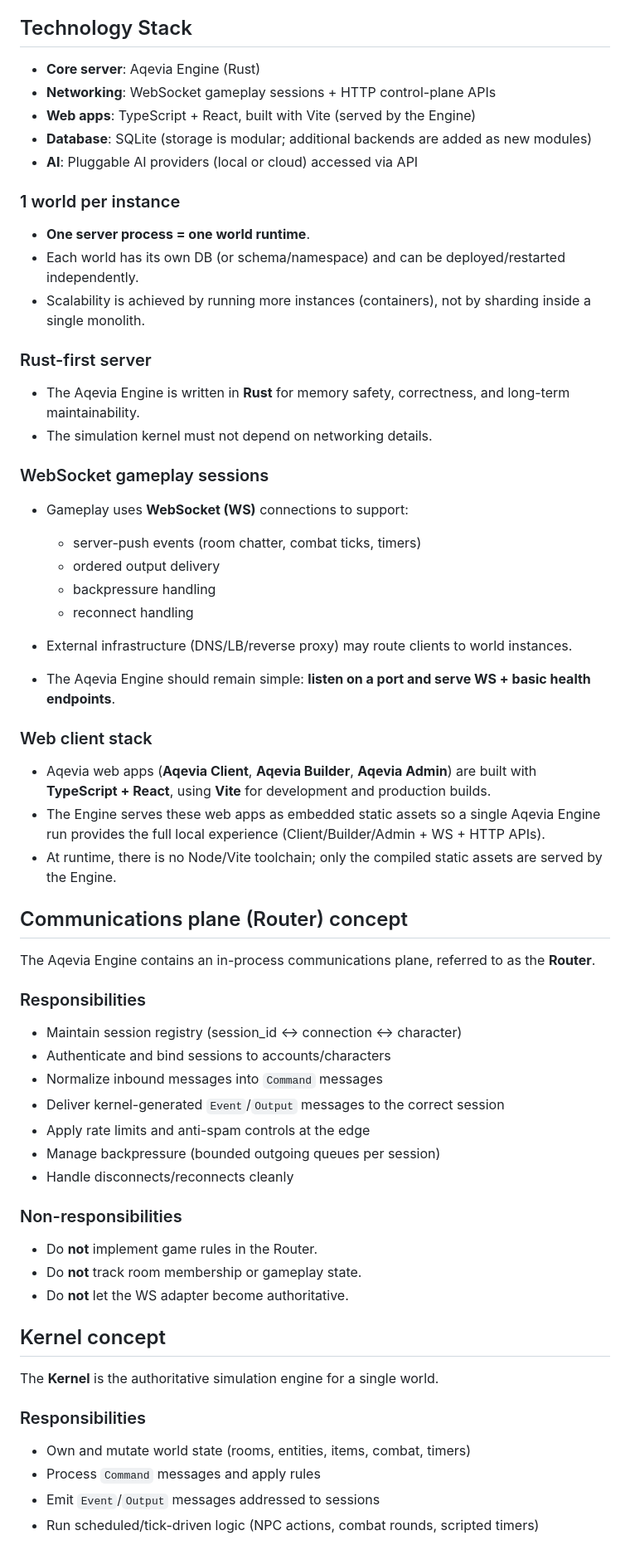
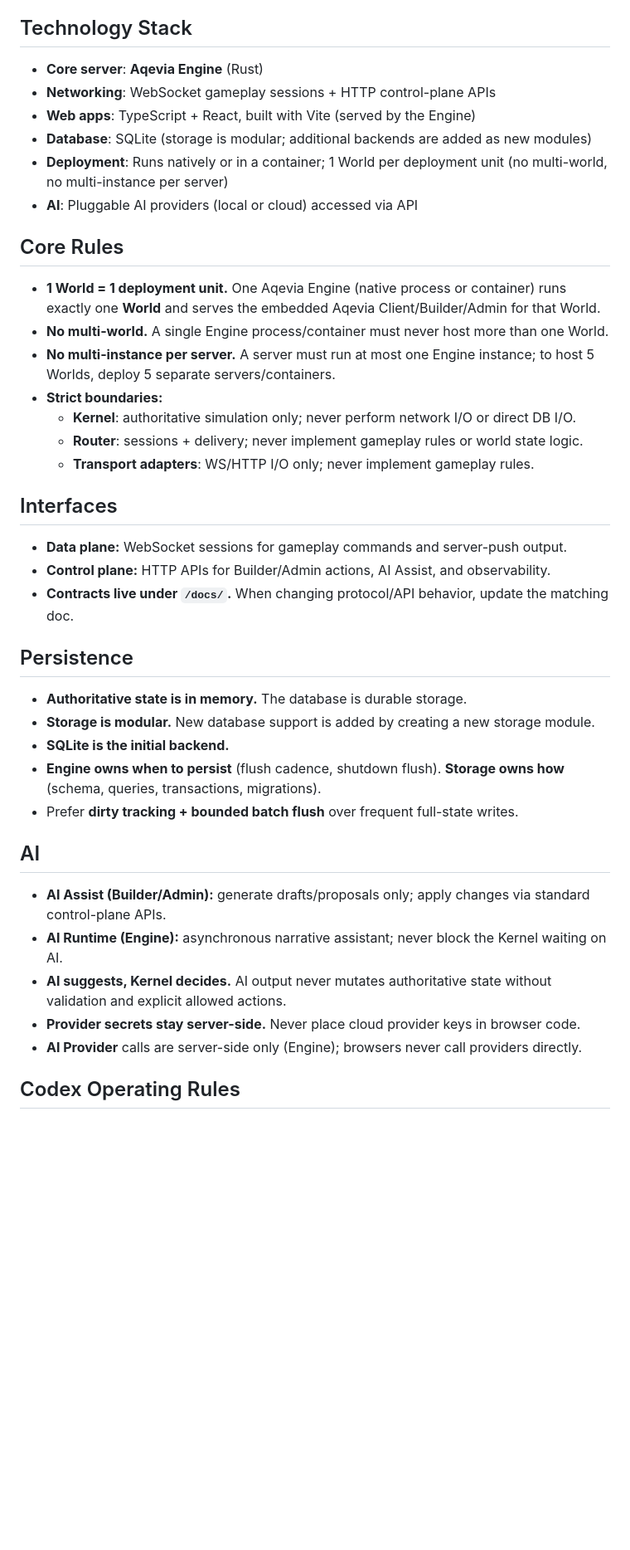
Before and after one commit to Tempus-superest/Aqevia, a Markdown page: AGENTS.md, the part around one of its changes. Shown at 83% size. Rendered like a GitHub page; blank space fills up the shorter version.

Commit message:
Revise AGENTS.md to clarify platform architecture, enhance terminology consistency, and expand documentation on Engine contracts and API conventions.

```diff
--- a/AGENTS.md
+++ b/AGENTS.md
@@ -32,70 +41,45 @@ This terminology list must remain consistently used across all docuemnts and fil
 
 ## Technology Stack
 
-- **Core server**: Aqevia Engine (Rust)
+- **Core server**: **Aqevia Engine** (Rust)
 - **Networking**: WebSocket gameplay sessions + HTTP control-plane APIs
 - **Web apps**: TypeScript + React, built with Vite (served by the Engine)
 - **Database**: SQLite (storage is modular; additional backends are added as new modules)
+- **Deployment**: Runs natively or in a container; 1 World per deployment unit (no multi-world, no multi-instance per server)
 - **AI**: Pluggable AI providers (local or cloud) accessed via API
 
 
-### 1 world per instance
+## Core Rules
 
-- **One server process = one world runtime**.
-- Each world has its own DB (or schema/namespace) and can be deployed/restarted independently.
-- Scalability is achieved by running more instances (containers), not by sharding inside a single monolith.
+- **1 World = 1 deployment unit.** One Aqevia Engine (native process or container) runs exactly one **World** and serves the embedded Aqevia Client/Builder/Admin for that World.
+- **No multi-world.** A single Engine process/container must never host more than one World.
+- **No multi-instance per server.** A server must run at most one Engine instance; to host 5 Worlds, deploy 5 separate servers/containers.
+- **Strict boundaries:**
+  - **Kernel**: authoritative simulation only; never perform network I/O or direct DB I/O.
+  - **Router**: sessions + delivery; never implement gameplay rules or world state logic.
+  - **Transport adapters**: WS/HTTP I/O only; never implement gameplay rules.
 
-### Rust-first server
+## Interfaces
 
-- The Aqevia Engine is written in **Rust** for memory safety, correctness, and long-term maintainability.
-- The simulation kernel must not depend on networking details.
+- **Data plane:** WebSocket sessions for gameplay commands and server-push output.
+- **Control plane:** HTTP APIs for Builder/Admin actions, AI Assist, and observability.
+- **Contracts live under `/docs/`.** When changing protocol/API behavior, update the matching doc.
 
+## Persistence
 
-### WebSocket gameplay sessions
+- **Authoritative state is in memory.** The database is durable storage.
+- **Storage is modular.** New database support is added by creating a new storage module.
+- **SQLite is the initial backend.**
+- **Engine owns when to persist** (flush cadence, shutdown flush). **Storage owns how** (schema, queries, transactions, migrations).
+- Prefer **dirty tracking + bounded batch flush** over frequent full-state writes.
 
-- Gameplay uses **WebSocket (WS)** connections to support:
-  - server-push events (room chatter, combat ticks, timers)
-  - ordered output delivery
-  - backpressure handling
-  - reconnect handling
+## AI
 
-- External infrastructure (DNS/LB/reverse proxy) may route clients to world instances.
-- The Aqevia Engine should remain simple: **listen on a port and serve WS + basic health endpoints**.
+- **AI Assist (Builder/Admin):** generate drafts/proposals only; apply changes via standard control-plane APIs.
+- **AI Runtime (Engine):** asynchronous narrative assistant; never block the Kernel waiting on AI.
+- **AI suggests, Kernel decides.** AI output never mutates authoritative state without validation and explicit allowed actions.
+- **Provider secrets stay server-side.** Never place cloud provider keys in browser code.
+- **AI Provider** calls are server-side only (Engine); browsers never call providers directly.
 
-### Web client stack
+## Codex Operating Rules
 
-- Aqevia web apps (**Aqevia Client**, **Aqevia Builder**, **Aqevia Admin**) are built with **TypeScript + React**, using **Vite** for development and production builds.
-- The Engine serves these web apps as embedded static assets so a single Aqevia Engine run provides the full local experience (Client/Builder/Admin + WS + HTTP APIs).
-- At runtime, there is no Node/Vite toolchain; only the compiled static assets are served by the Engine.
-
-## Communications plane (Router) concept
-
-The Aqevia Engine contains an in-process communications plane, referred to as the **Router**.
-
-### Responsibilities
-
-- Maintain session registry (session_id ↔ connection ↔ character)
-- Authenticate and bind sessions to accounts/characters
-- Normalize inbound messages into `Command` messages
-- Deliver kernel-generated `Event`/`Output` messages to the correct session
-- Apply rate limits and anti-spam controls at the edge
-- Manage backpressure (bounded outgoing queues per session)
-- Handle disconnects/reconnects cleanly
-
-### Non-responsibilities
-
-- Do **not** implement game rules in the Router.
-- Do **not** track room membership or gameplay state.
-- Do **not** let the WS adapter become authoritative.
-
-## Kernel concept
-
-The **Kernel** is the authoritative simulation engine for a single world.
-
-### Responsibilities
-
-- Own and mutate world state (rooms, entities, items, combat, timers)
-- Process `Command` messages and apply rules
-- Emit `Event`/`Output` messages addressed to sessions
-- Run scheduled/tick-driven logic (NPC actions, combat rounds, scripted timers)
-
```
Also changed, not shown: other parts of AGENTS.md (+19 -70 lines).
